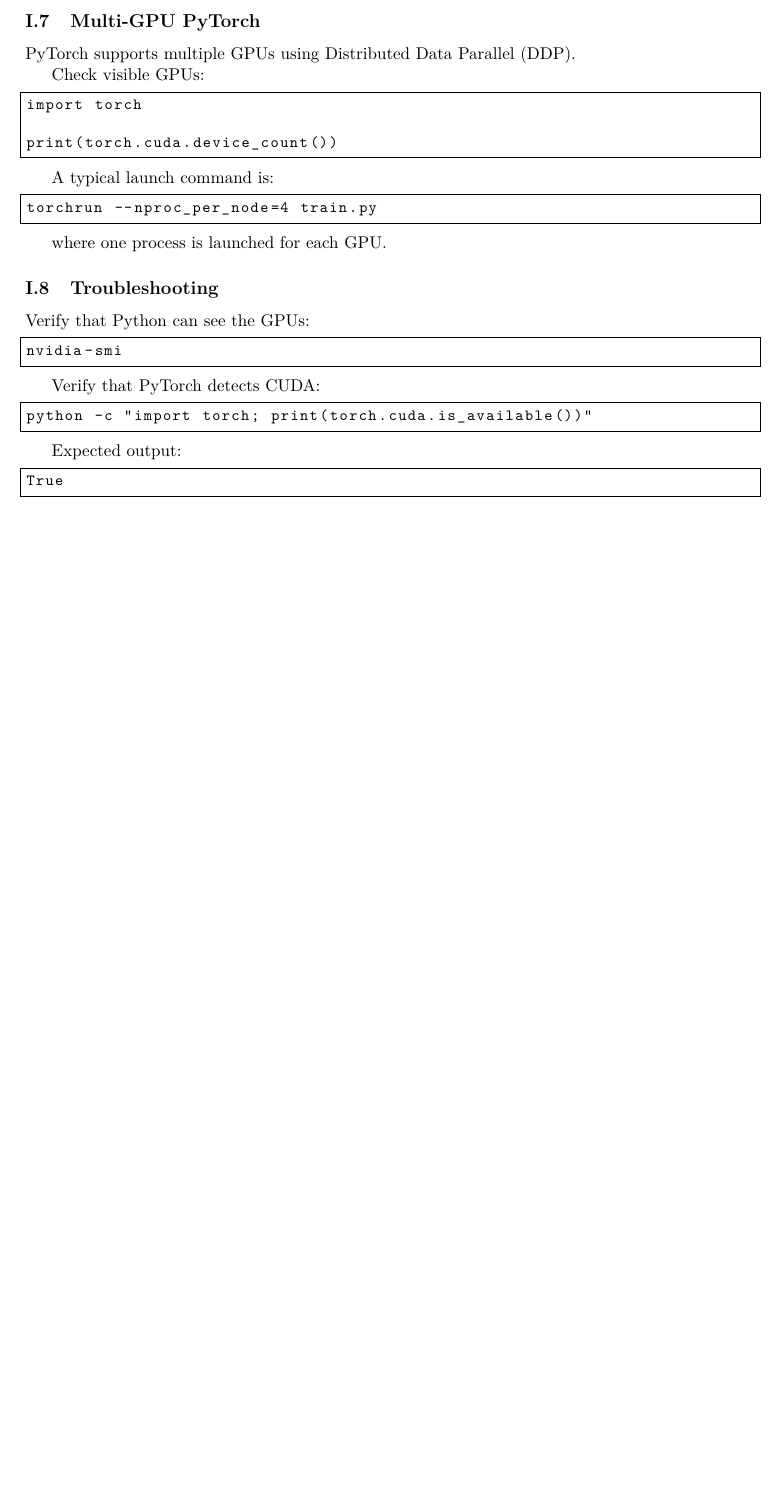
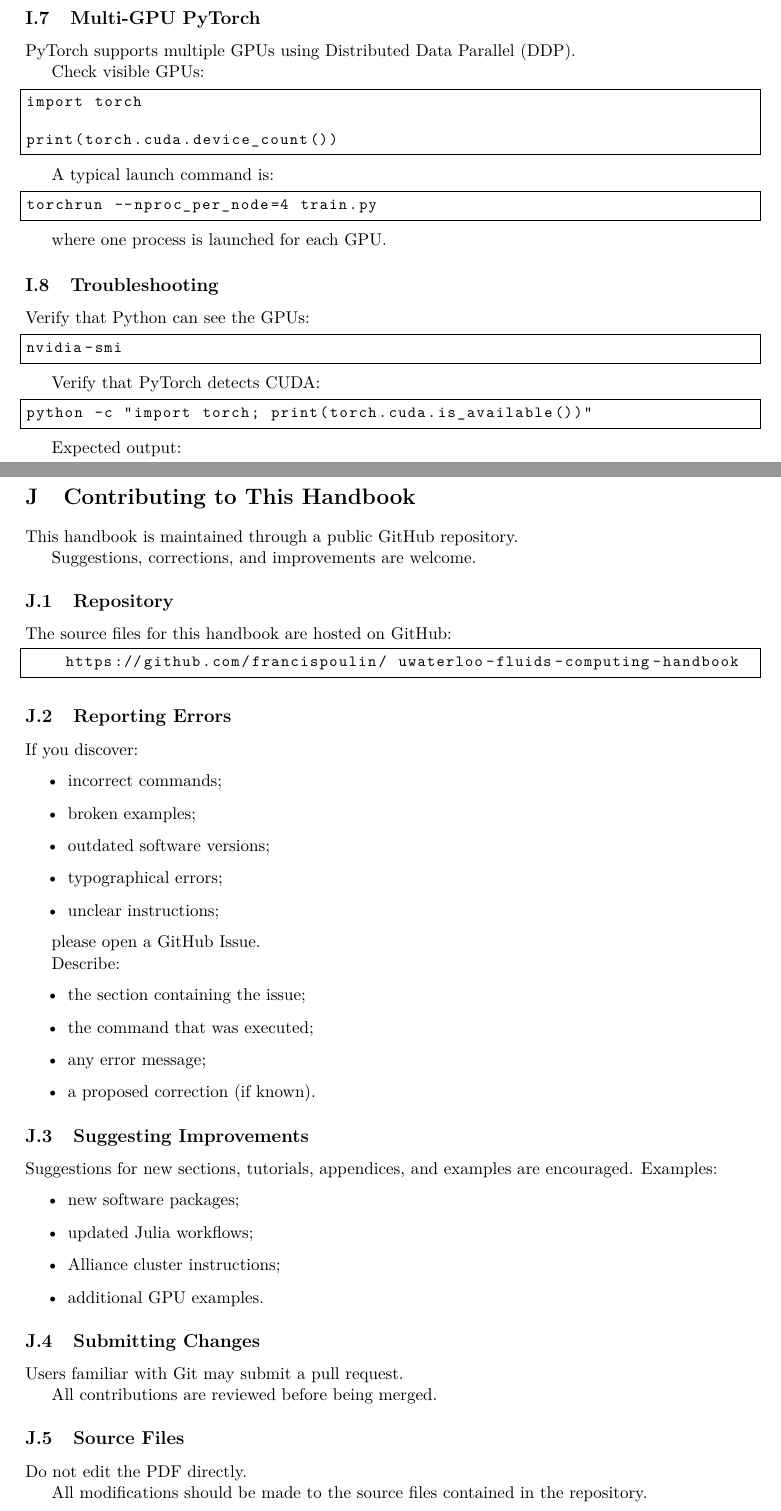
Before and after one commit to francispoulin/uwaterloo-fluids-computing-handbook, a LaTeX document (handbook/main.tex, which reads handbook/appendices/J_contributing.tex): part of page 36 of 36 before the commit and two parts of pages 36 and 37 of 37 after it, the two joined at a grey line, cut so that both start at the same text, the shorter picture padded with empty space. Compiled offline with pdfLaTeX.

Commit message:
add J_contributing section

```diff
--- /dev/null
+++ b/handbook/appendices/J_contributing.tex
@@ -0,0 +1,59 @@
+\section{Contributing to This Handbook}
+
+This handbook is maintained through a public GitHub repository.
+
+Suggestions, corrections, and improvements are welcome.
+
+\subsection{Repository}
+
+The source files for this handbook are hosted on GitHub:
+
+\begin{lstlisting}
+    https://github.com/francispoulin/ uwaterloo-fluids-computing-handbook
+\end{lstlisting}
+
+\subsection{Reporting Errors}
+
+If you discover:
+
+\begin{itemize}
+    \item incorrect commands;
+    \item broken examples;
+    \item outdated software versions;
+    \item typographical errors;
+    \item unclear instructions;
+\end{itemize}
+
+please open a GitHub Issue.
+
+Describe:
+
+\begin{itemize}
+    \item the section containing the issue;
+    \item the command that was executed;
+    \item any error message;
+    \item a proposed correction (if known).
+\end{itemize}
+
+\subsection{Suggesting Improvements}
+
+Suggestions for new sections, tutorials, appendices, and examples are encouraged. Examples:
+
+\begin{itemize}
+    \item new software packages;
+    \item updated Julia workflows;
+    \item Alliance cluster instructions;
+    \item additional GPU examples.
+\end{itemize}
+
+\subsection{Submitting Changes}
+
+Users familiar with Git may submit a pull request.
+
+All contributions are reviewed before being merged.
+
+\subsection{Source Files}
+
+Do not edit the PDF directly.
+
+All modifications should be made to the source files contained in the repository.
--- a/handbook/main.tex
+++ b/handbook/main.tex
@@ -97,4 +97,7 @@
 \input{appendices/I_MultiGPU_Python}
 \newpage
 
+\input{appendices/J_contributing}
+\newpage
+
 \end{document}
```
Also changed, not shown: handbook/sections/16_reproducible_research.tex (+5 -5 lines), release/fluids-computing-handbook-v1.0.pdf.
